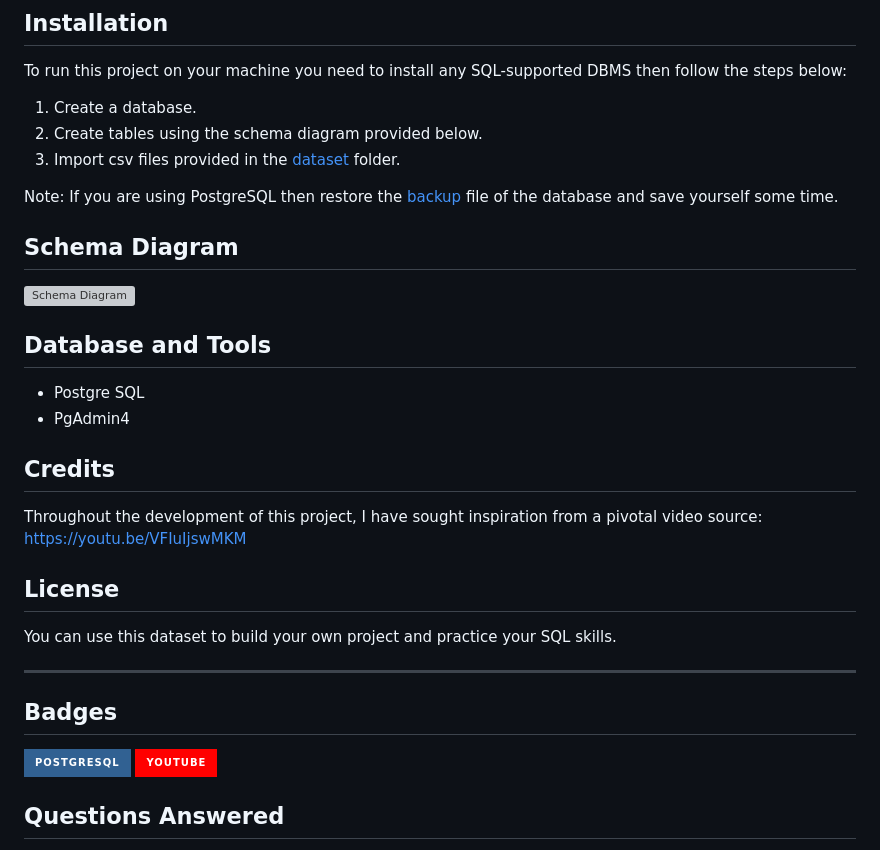
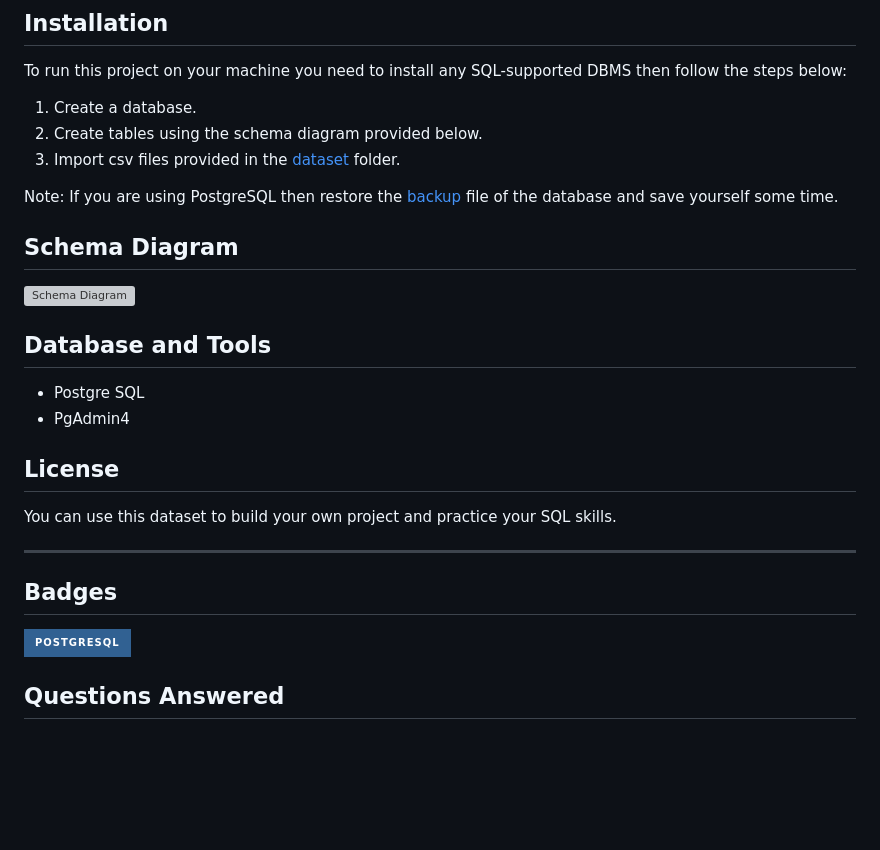
Before and after one commit to michael8e/Digital-Ocean-Automation, a Markdown page: README.md, the part around one of its changes. Drawn GitHub-style; badges without logos; blank space fills up the shorter version; grey boxes are pictures that could not be loaded.

```diff
--- a/README.md
+++ b/README.md
@@ -34,10 +32,6 @@ To add a screenshot, create an `assets/images` folder in your repository and upl
 * Postgre SQL
 * PgAdmin4
 
-## Credits
-
-Throughout the development of this project, I have sought inspiration from a pivotal video source: https://youtu.be/VFIuIjswMKM
-
 ## License
 
 You can use this dataset to build your own project and practice your SQL skills.
@@ -47,7 +41,6 @@ You can use this dataset to build your own project and practice your SQL skills.
 ## Badges
 
 ![postgresql](https://img.shields.io/badge/PostgreSQL-316192?style=for-the-badge&logo=postgresql&logoColor=white)
-![YouTube](https://img.shields.io/badge/YouTube-%23FF0000.svg?style=for-the-badge&logo=YouTube&logoColor=white)
 
 ## Questions Answered
 
```
Also changed, not shown: other parts of README.md (+3 -5 lines).
